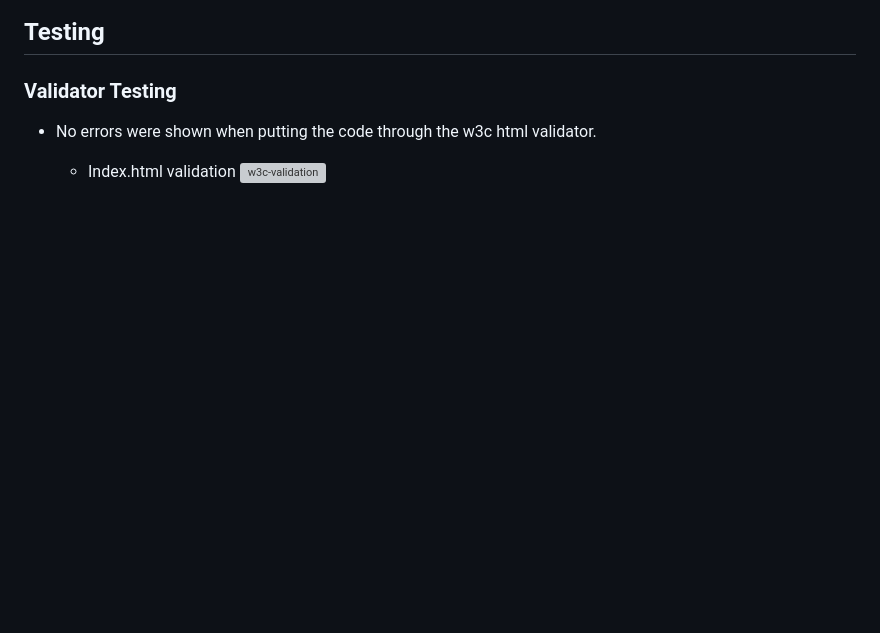
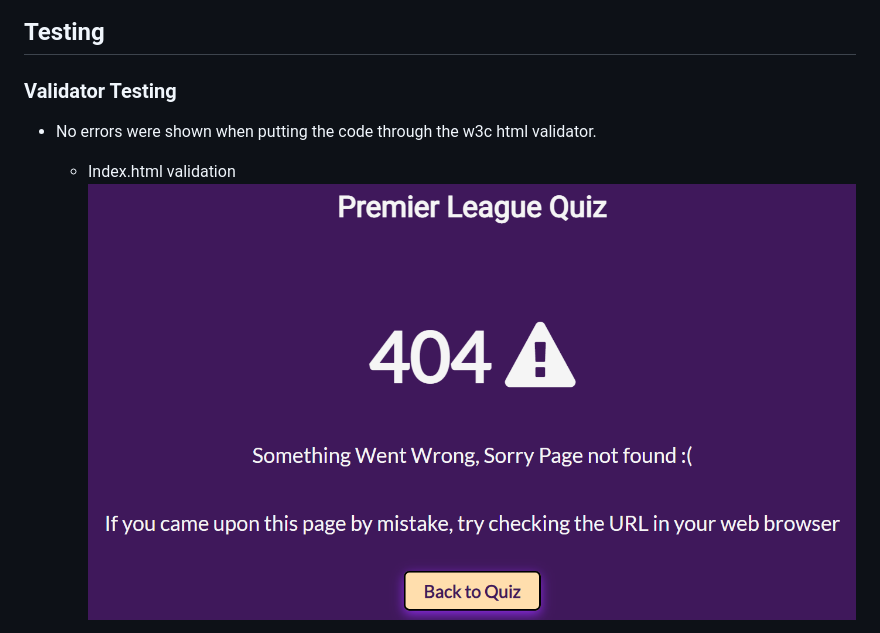
Before and after one commit to adrianleung5/Premier-League-Legends-quiz, a Markdown page: README.md, the part around one of its changes. Rendered like a GitHub page; blank space fills up the shorter version; grey boxes are pictures that could not be loaded.

```diff
--- a/README.md
+++ b/README.md
@@ -158,6 +158,7 @@ The use of these fonts togetheir was inspired by [Elementor.com](https://element
 - No errors were shown when putting the code through the w3c html validator.
 
    - Index.html validation
-    ![w3c-validation](README-images/w3c.png)
+   ![HTML valudator](assets/images/404.png "HTML validator")
+
 
    - 404 Page validation
```
Also changed, not shown: other parts of README.md (+1 -2 lines), assets/images/index.PNG (added), 3 other files.
